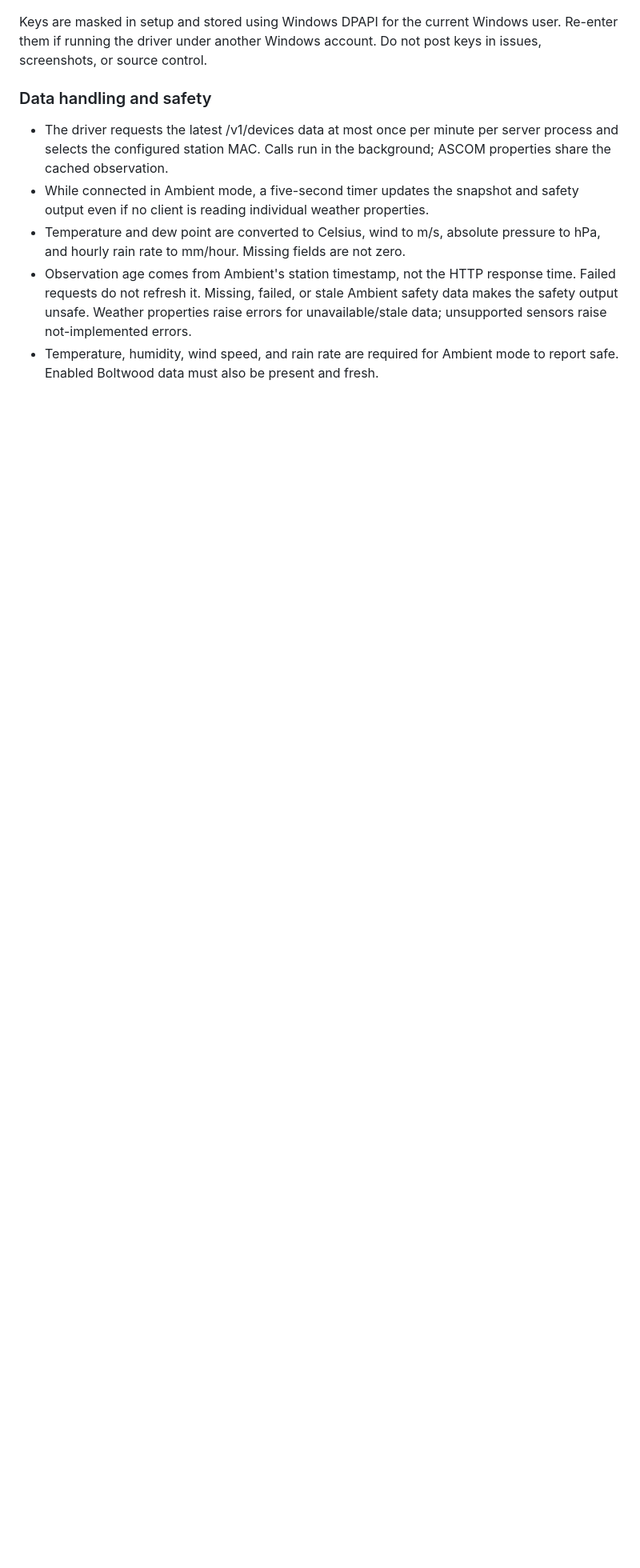
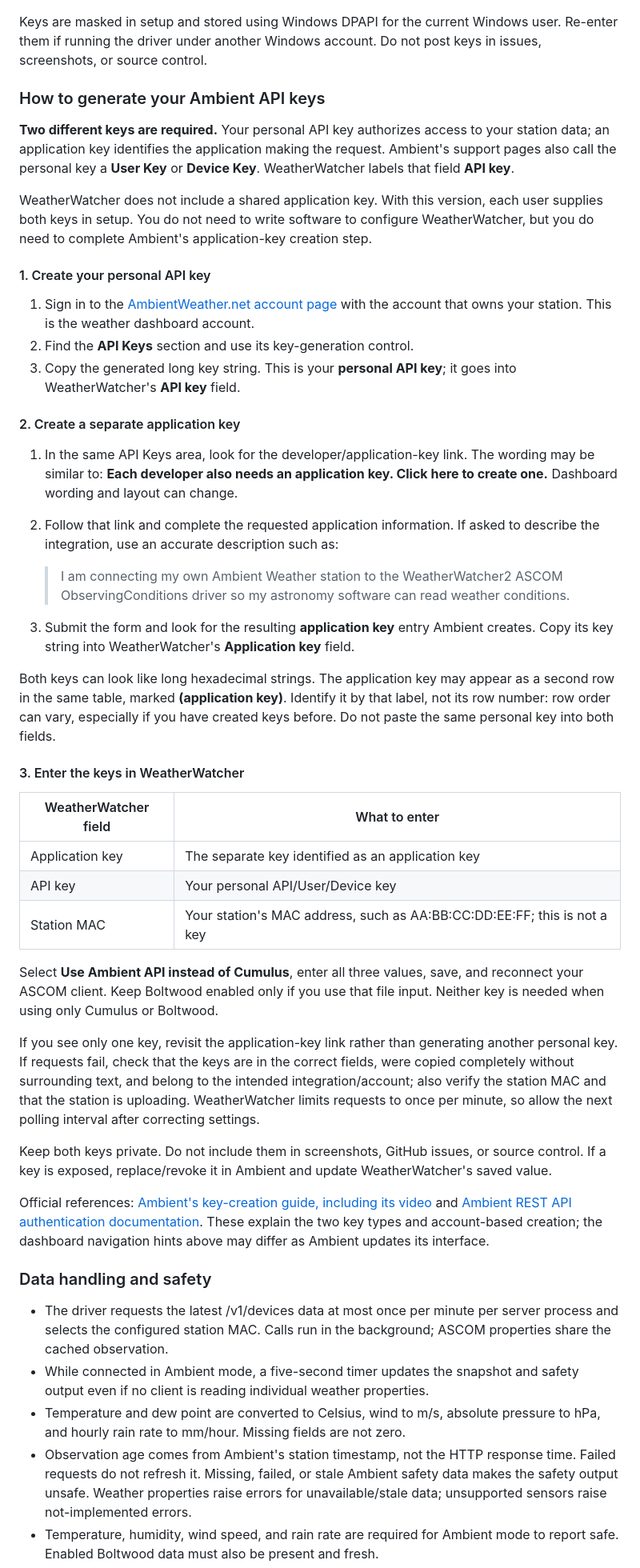
Before and after one commit to CCDASTRO/WeatherWatcher2.ObservingConditions, a Markdown page: README.md, the part around one of its changes. Shown at 80% size. Drawn GitHub-style; blank space fills up the shorter version.

Commit message:
docs: explain generating and entering Ambient Weather API keys

```diff
--- a/README.md
+++ b/README.md
@@ -99,6 +99,75 @@ enable settings and paths are saved independently.
 Keys are masked in setup and stored using Windows DPAPI for the current Windows
 user. Re-enter them if running the driver under another Windows account. Do not
 post keys in issues, screenshots, or source control.
+
+### How to generate your Ambient API keys
+
+**Two different keys are required.** Your personal API key authorizes access to
+your station data; an application key identifies the application making the
+request. Ambient's support pages also call the personal key a **User Key** or
+**Device Key**. WeatherWatcher labels that field **API key**.
+
+WeatherWatcher does not include a shared application key. With this version,
+each user supplies both keys in setup. You do not need to write software to
+configure WeatherWatcher, but you do need to complete Ambient's application-key
+creation step.
+
+#### 1. Create your personal API key
+
+1. Sign in to the [AmbientWeather.net account page](https://ambientweather.net/account)
+   with the account that owns your station. This is the weather dashboard account.
+2. Find the **API Keys** section and use its key-generation control.
+3. Copy the generated long key string. This is your **personal API key**; it goes
+   into WeatherWatcher's **API key** field.
+
+#### 2. Create a separate application key
+
+1. In the same API Keys area, look for the developer/application-key link.
+   The wording may be similar to: **Each developer also needs an application
+   key. Click here to create one.** Dashboard wording and layout can change.
+2. Follow that link and complete the requested application information. If asked
+   to describe the integration, use an accurate description such as:
+
+   > I am connecting my own Ambient Weather station to the WeatherWatcher2 ASCOM
+   > ObservingConditions driver so my astronomy software can read weather conditions.
+
+3. Submit the form and look for the resulting **application key** entry
+   Ambient creates. Copy its key string into WeatherWatcher's **Application key**
+   field.
+
+Both keys can look like long hexadecimal strings. The application key may appear
+as a second row in the same table, marked **(application key)**. Identify it by
+that label, not its row number: row order can vary, especially if you have created
+keys before. Do not paste the same personal key into both fields.
+
+#### 3. Enter the keys in WeatherWatcher
+
+| WeatherWatcher field | What to enter |
+| --- | --- |
+| Application key | The separate key identified as an application key |
+| API key | Your personal API/User/Device key |
+| Station MAC | Your station's MAC address, such as AA:BB:CC:DD:EE:FF; this is not a key |
+
+Select **Use Ambient API instead of Cumulus**, enter all three values, save, and
+reconnect your ASCOM client. Keep Boltwood enabled only if you use that file input.
+Neither key is needed when using only Cumulus or Boltwood.
+
+If you see only one key, revisit the application-key link rather than generating
+another personal key. If requests fail, check that the keys are in the correct
+fields, were copied completely without surrounding text, and belong to the
+intended integration/account; also verify the station MAC and that the station
+is uploading. WeatherWatcher limits requests to once per minute, so allow the
+next polling interval after correcting settings.
+
+Keep both keys private. Do not include them in screenshots, GitHub issues, or
+source control. If a key is exposed, replace/revoke it in Ambient and update
+WeatherWatcher's saved value.
+
+Official references:
+[Ambient's key-creation guide, including its video](https://ambientweather.com/faqs/question/view/id/1934/)
+and [Ambient REST API authentication documentation](https://github.com/ambient-weather/api-docs/blob/master/apiary.apib).
+These explain the two key types and account-based creation; the dashboard
+navigation hints above may differ as Ambient updates its interface.
 
 ### Data handling and safety
 
```
Also changed, not shown: other parts of README.md (+2 -1 lines).
